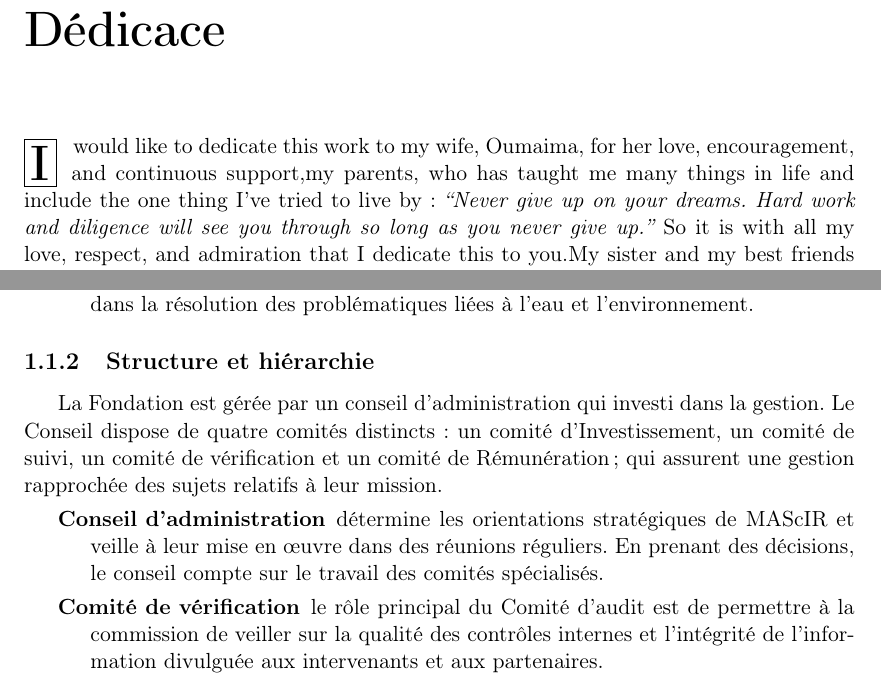
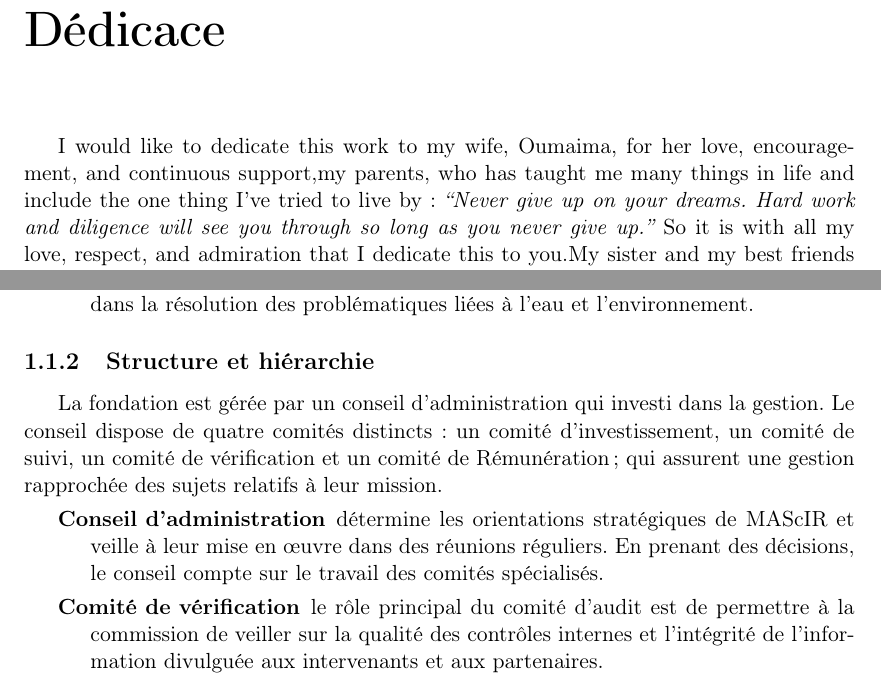
Before and after one commit to N4gato/O-Latex, a LaTeX book (rst_Fev_aout_2016.tex): two parts of pages 3 and 16 of 78, joined at a grey line, cut so that both start at the same text. Compiled offline with pdfLaTeX.

Commit message:
some nothing changes xD

```diff
--- a/rst_Fev_aout_2016.tex
+++ b/rst_Fev_aout_2016.tex
@@ -47,10 +47,10 @@ Pr Tomader MAZRI : Encadrante académique\\
 \maketitle
 \pagestyle{plain}
 %Dedicas
-
+\frenchspacing
 \chapter*{Dédicace}
 
-\lettrine[findent=2pt]{\fbox{\textbf{I}}}{ } would like to dedicate this work to my wife, Oumaima, for her love, encouragement, and continuous support,my parents, who has taught me many things in life and include the one thing I’ve tried to live by:
+I would like to dedicate this work to my wife, Oumaima, for her love, encouragement, and continuous support,my parents, who has taught me many things in life and include the one thing I’ve tried to live by:
 \emph{“Never give up on your dreams. Hard work and diligence will see you through so long as you never give up.”}
  So it is with all my love, respect, and admiration that I dedicate this to you.My sister and my best friends forever Reda and Nouhaila,my future engineers. Remember
 \emph{“Accomplishment is product of thoughts, mind is everything”.}
@@ -143,10 +143,10 @@ Les principaux clients de la fondation MASCIR MicroElectronics sont :
 \end{description}
 
 \subsection{Structure et hiérarchie}
-La Fondation est gérée par un conseil d’administration qui  investi dans la gestion. Le Conseil dispose de quatre comités distincts : un comité d’Investissement, un comité de suivi, un comité de vérification et un comité de Rémunération; qui assurent une gestion rapprochée des sujets relatifs à leur mission.
+La fondation est gérée par un conseil d’administration qui  investi dans la gestion. Le conseil dispose de quatre comités distincts : un comité d’investissement, un comité de suivi, un comité de vérification et un comité de Rémunération; qui assurent une gestion rapprochée des sujets relatifs à leur mission.
 \begin{description}
 \item[Conseil d'administration] détermine les orientations stratégiques de MAScIR et veille à leur mise en œuvre dans des réunions réguliers. En prenant des décisions, le conseil compte sur le travail des comités spécialisés.
-\item[Comité de vérification] le rôle principal du Comité d'audit est de permettre à la commission de veiller sur la qualité des contrôles internes et l'intégrité de l'information divulguée aux intervenants et aux partenaires.
+\item[Comité de vérification] le rôle principal du comité d'audit est de permettre à la commission de veiller sur la qualité des contrôles internes et l'intégrité de l'information divulguée aux intervenants et aux partenaires.
 \item[Comité des rémunérations] est responsable de faire des recommandations au conseil sur la nomination des administrateurs. Il est également responsable de l'examen de la politique en matière de rémunération de la haute direction au sein de MAScIR.
 \item[Comité de suivi] surveille la mise en œuvre effective et correcte des projets dans le cadre de l'accord signé entre MAScIR et le gouvernement marocain.
 \item[Comité d'Investissement] assiste le conseil d'administration dans l'accomplissement de sa responsabilité de surveillance pour les actifs d'investissement liés à l'équipement scientifique.
```
Also changed, not shown: 2 other files.
